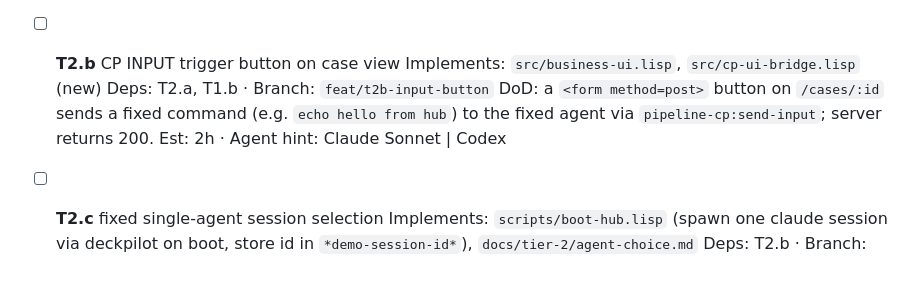
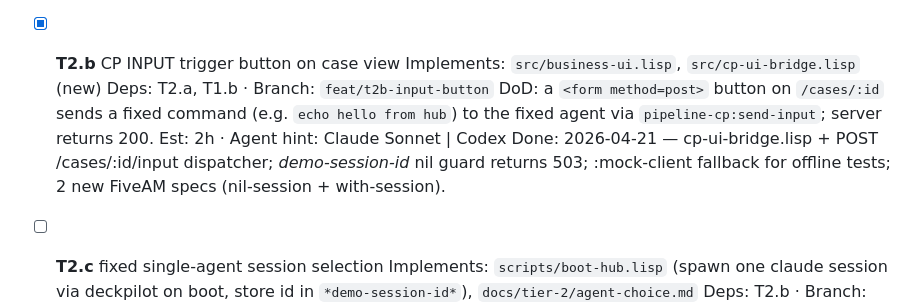
Before and after one commit to YuujiKamura/photo-ai-lisp, a Markdown page: BACKLOG.md, the part around the change. GitHub-like rendering; blank space fills up the shorter version.

Commit message:
chore(backlog): tick T2.b
Mark T2.b done with implementation summary.

Co-Authored-By: Claude Sonnet 4.6 <noreply@anthropic.com>

```diff
--- a/BACKLOG.md
+++ b/BACKLOG.md
@@ -597,13 +597,16 @@ of scope.
             interpolating that parameter). De-facto complete before Track T.
       Est: 1-2h · Agent hint: Claude Sonnet
 
-- [ ] **T2.b** CP INPUT trigger button on case view
+- [x] **T2.b** CP INPUT trigger button on case view
       Implements: `src/business-ui.lisp`, `src/cp-ui-bridge.lisp` (new)
       Deps: T2.a, T1.b · Branch: `feat/t2b-input-button`
       DoD: a `<form method=post>` button on `/cases/:id` sends a
            fixed command (e.g. `echo hello from hub`) to the fixed agent
            via `pipeline-cp:send-input`; server returns 200.
       Est: 2h · Agent hint: Claude Sonnet | Codex
+      Done: 2026-04-21 — cp-ui-bridge.lisp + POST /cases/:id/input dispatcher;
+            *demo-session-id* nil guard returns 503; :mock-client fallback for
+            offline tests; 2 new FiveAM specs (nil-session + with-session).
 
 - [ ] **T2.c** fixed single-agent session selection
       Implements: `scripts/boot-hub.lisp` (spawn one claude session via
```
